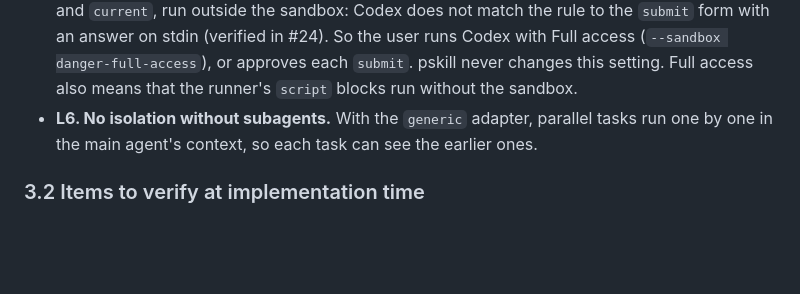
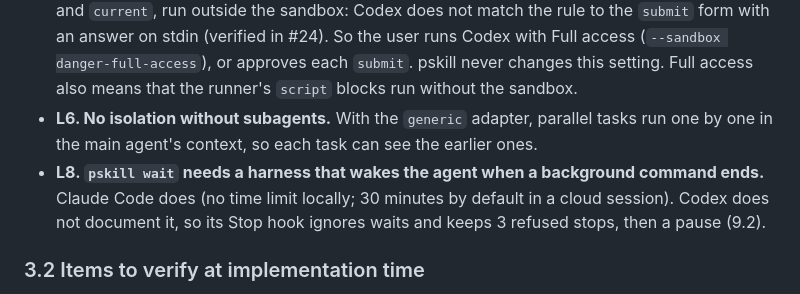
Before and after one commit to guplem/pskill, a Markdown page: SPEC.md, the part around the change. GitHub-like rendering; blank space fills up the shorter version.

Commit message:
SPEC: limitation L8, the wait needs a harness that wakes the agent
Co-Authored-By: Claude Opus 5.5 <noreply@anthropic.com>

```diff
--- a/SPEC.md
+++ b/SPEC.md
@@ -91,6 +91,7 @@ These rules decide every open question. When a feature conflicts with them, drop
 - **L5. Instruction files are on disk.** The agent could read future blocks. This is not a security boundary.
 - **L7. Codex needs Full access.** Inside the Codex sandbox, `uv` cannot open its cache (outside the project) or reach PyPI. The Codex rule lets only plain runner commands, such as `start` and `current`, run outside the sandbox: Codex does not match the rule to the `submit` form with an answer on stdin (verified in #24). So the user runs Codex with Full access (`--sandbox danger-full-access`), or approves each `submit`. pskill never changes this setting. Full access also means that the runner's `script` blocks run without the sandbox.
 - **L6. No isolation without subagents.** With the `generic` adapter, parallel tasks run one by one in the main agent's context, so each task can see the earlier ones.
+- **L8. `pskill wait` needs a harness that wakes the agent when a background command ends.** Claude Code does (no time limit locally; 30 minutes by default in a cloud session). Codex does not document it, so its Stop hook ignores waits and keeps 3 refused stops, then a pause (9.2).
 
 ### 3.2 Items to verify at implementation time
 
```
